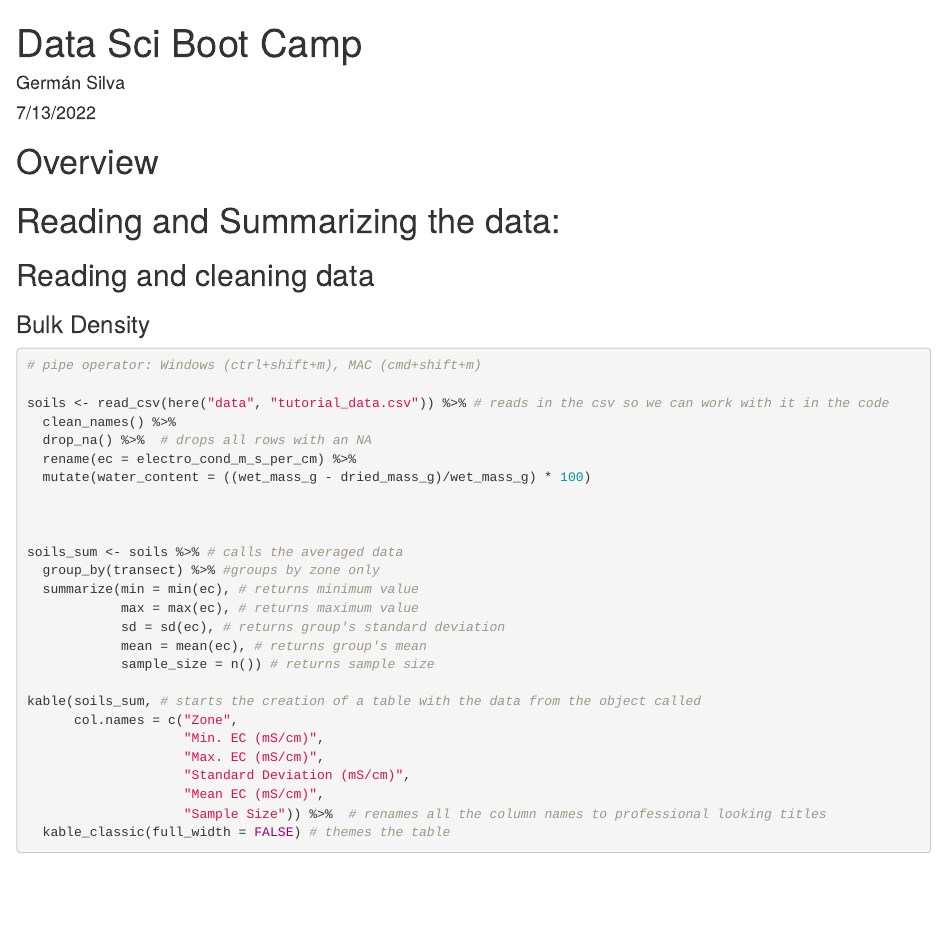
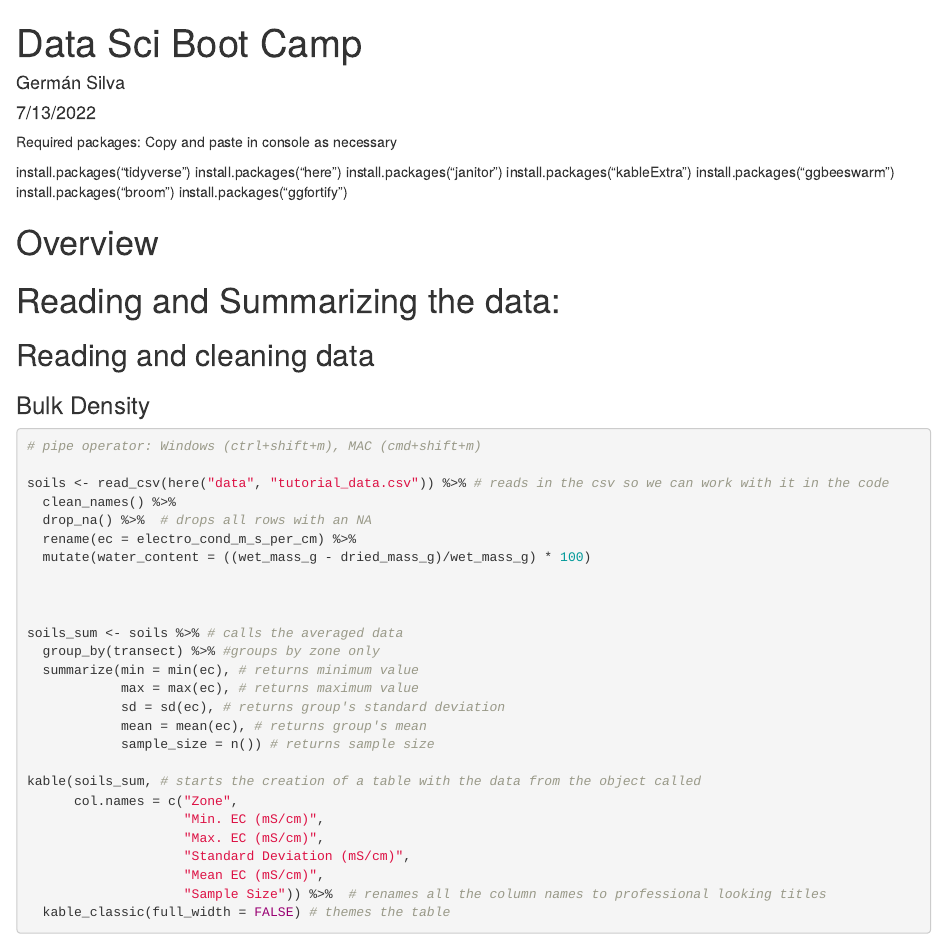
Before and after one commit to German-Sil/DECOMP_Lab_Data_Workshop, an R Markdown document (src/decomp_workshop_code.Rmd): the page in a window 1100 px wide, from its top. Rendered offline with R 4.5, knitr and Pandoc, with nearby package versions; column names are cleaned by a stand-in for the janitor package.

Commit message:
added code for installing required packages

```diff
--- a/src/decomp_workshop_code.Rmd
+++ b/src/decomp_workshop_code.Rmd
@@ -4,6 +4,16 @@ author: "Germán Silva"
 date: "7/13/2022"
 output: html_document
 ---
+
+Required packages: Copy and paste in console as necessary
+
+install.packages("tidyverse")
+install.packages("here")
+install.packages("janitor")
+install.packages("kableExtra")
+install.packages("ggbeeswarm")
+install.packages("broom")
+install.packages("ggfortify")
 
 # Overview
 
```
Also changed, not shown: src/decomp_workshop_code.html (added).
